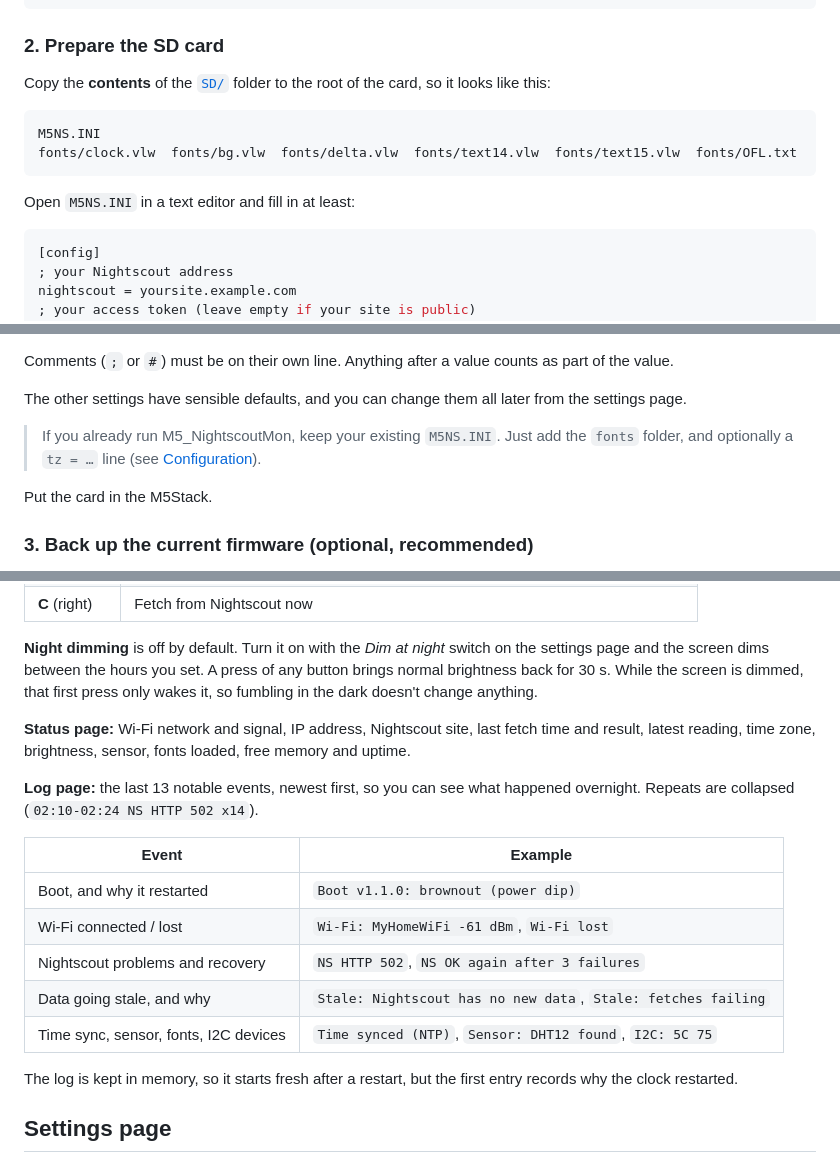
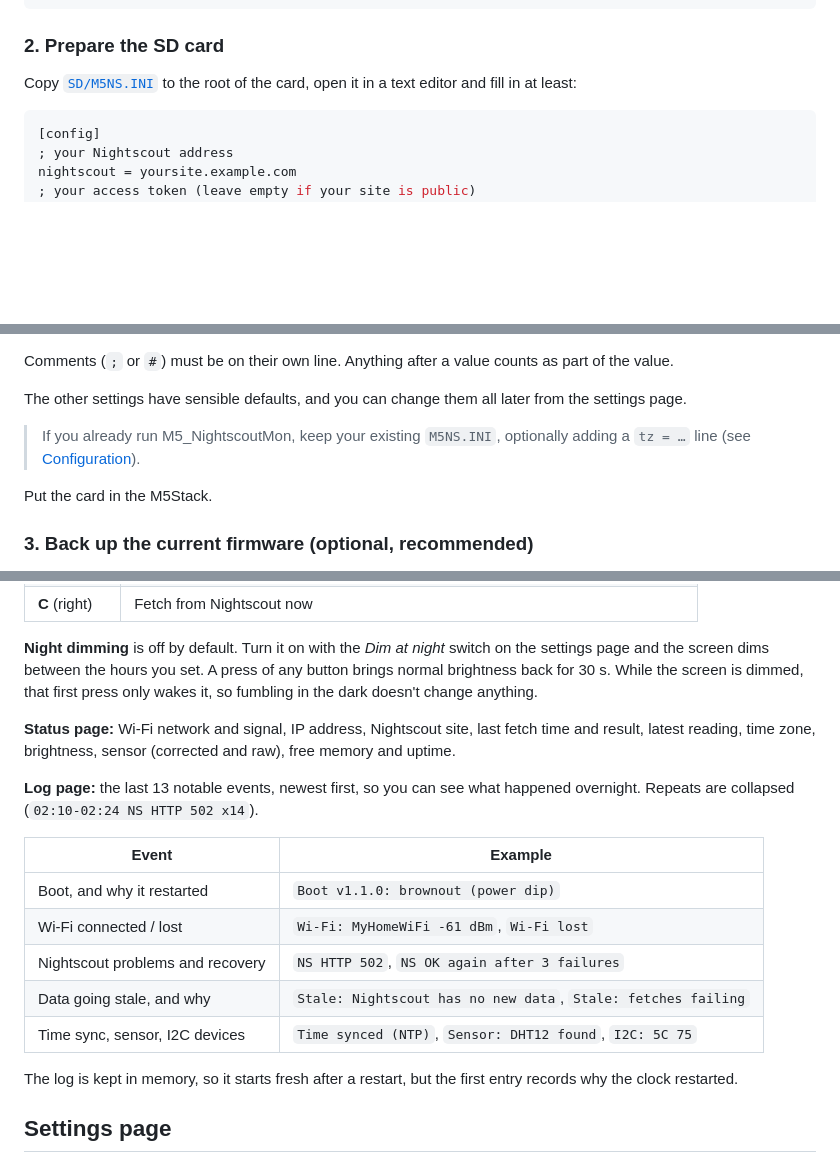
Before and after one commit to gonkowonko/M5_NightscoutBedside, a Markdown page: README.md, 3 parts joined by grey strips. Drawn GitHub-style; blank space fills up the shorter version.

````diff
--- a/README.md
+++ b/README.md
@@ -69,14 +69,7 @@ cd M5_NightscoutBedside
 
 ### 2. Prepare the SD card
 
-Copy the **contents** of the [`SD/`](SD) folder to the root of the card, so it looks like this:
-
-```
-M5NS.INI
-fonts/clock.vlw  fonts/bg.vlw  fonts/delta.vlw  fonts/text14.vlw  fonts/text15.vlw  fonts/OFL.txt
-```
-
-Open `M5NS.INI` in a text editor and fill in at least:
+Copy [`SD/M5NS.INI`](SD/M5NS.INI) to the root of the card, open it in a text editor and fill in at least:
 
 ```ini
 [config]
@@ -96,8 +89,8 @@ Comments (`;` or `#`) must be on their own line. Anything after a value counts a
 
 The other settings have sensible defaults, and you can change them all later from the settings page.
 
-> If you already run M5_NightscoutMon, keep your existing `M5NS.INI`. Just add the `fonts` folder,
-> and optionally a `tz = …` line (see [Configuration](#configuration)).
+> If you already run M5_NightscoutMon, keep your existing `M5NS.INI`, optionally adding a
+> `tz = …` line (see [Configuration](#configuration)).
 
 Put the card in the M5Stack.
 
@@ -154,7 +147,7 @@ dims between the hours you set. A press of any button brings normal brightness b
 is dimmed, that first press only wakes it, so fumbling in the dark doesn't change anything.
 
 **Status page:** Wi-Fi network and signal, IP address, Nightscout site, last fetch time and result, latest
-reading, time zone, brightness, sensor, fonts loaded, free memory and uptime.
+reading, time zone, brightness, sensor (corrected and raw), free memory and uptime.
 
 **Log page:** the last 13 notable events, newest first, so you can see what happened overnight.
 Repeats are collapsed (`02:10-02:24 NS HTTP 502 x14`).
@@ -165,7 +158,7 @@ Repeats are collapsed (`02:10-02:24 NS HTTP 502 x14`).
 | Wi-Fi connected / lost | `Wi-Fi: MyHomeWiFi -61 dBm`, `Wi-Fi lost` |
 | Nightscout problems and recovery | `NS HTTP 502`, `NS OK again after 3 failures` |
 | Data going stale, and why | `Stale: Nightscout has no new data`, `Stale: fetches failing` |
-| Time sync, sensor, fonts, I2C devices | `Time synced (NTP)`, `Sensor: DHT12 found`, `I2C: 5C 75` |
+| Time sync, sensor, I2C devices | `Time synced (NTP)`, `Sensor: DHT12 found`, `I2C: 5C 75` |
 
 The log is kept in memory, so it starts fresh after a restart, but the first entry records why the clock restarted.
 
````
Also changed, not shown: other parts of README.md (+5 -6 lines), docs/clock.png, docs/preview.png, 18 other files.
